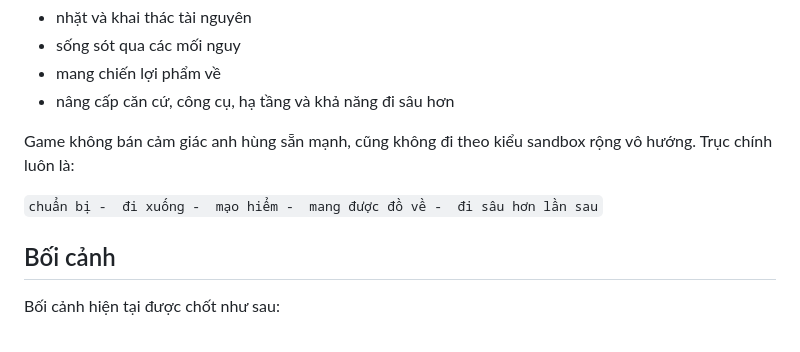
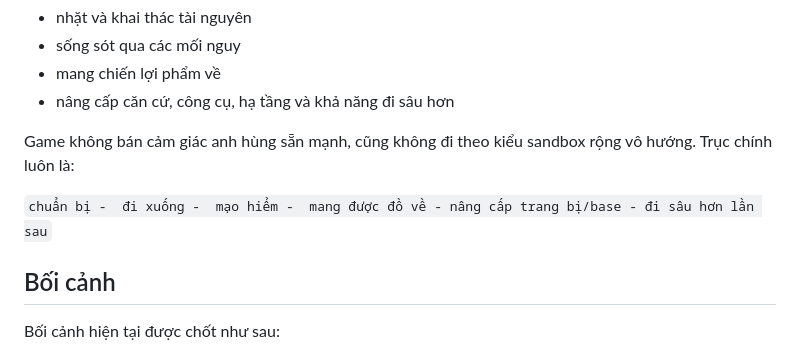
Before and after one commit to jofix2004/hybrid-game-project-docs, a Markdown page: GAME_OVERVIEW.md, the part around the change. Drawn GitHub-style.

Commit message:
Revise gameplay loop to include upgrades
Updated game overview to include equipment and base upgrades.

```diff
--- a/GAME_OVERVIEW.md
+++ b/GAME_OVERVIEW.md
@@ -27,7 +27,7 @@ Người chơi bắt đầu tay trắng trên một `đảo hoang`, dựng chỗ
 
 Game không bán cảm giác anh hùng sẵn mạnh, cũng không đi theo kiểu sandbox rộng vô hướng. Trục chính luôn là:
 
-`chuẩn bị -  đi xuống -  mạo hiểm -  mang được đồ về -  đi sâu hơn lần sau`
+`chuẩn bị -  đi xuống -  mạo hiểm -  mang được đồ về - nâng cấp trang bị/base - đi sâu hơn lần sau`
 
 ## Bối cảnh
 
```
